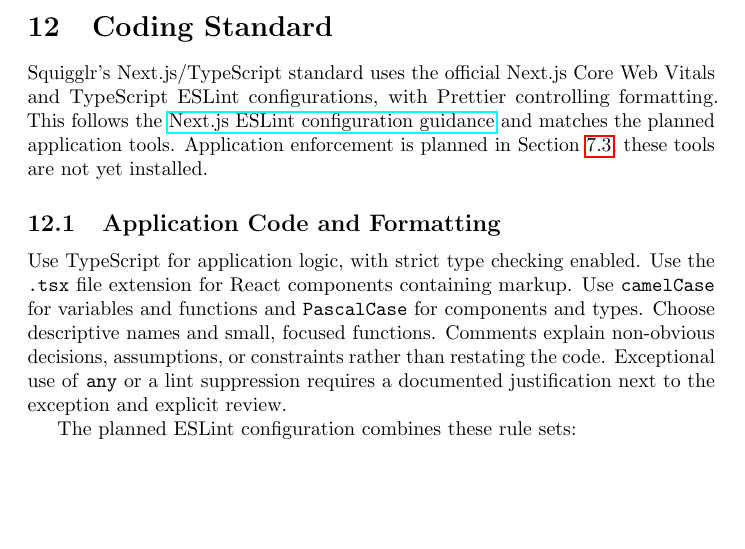
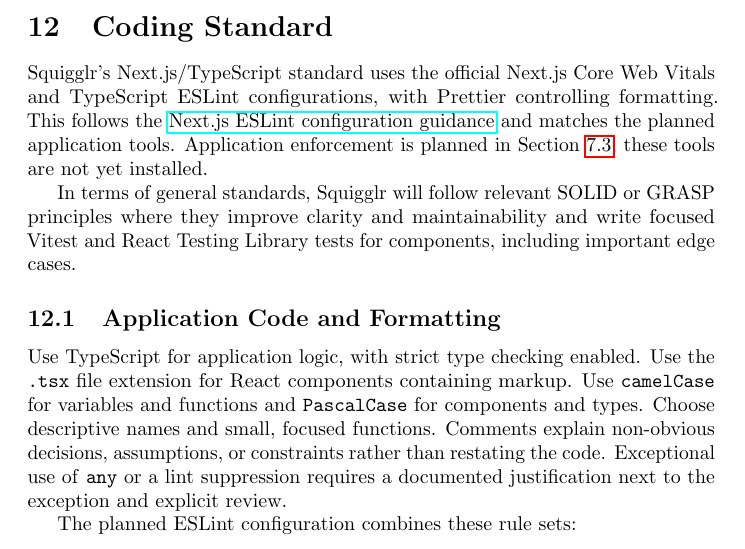
Before and after one commit to AHMEDELZARIA/squigglr, a LaTeX document (docs/DevelopmentPlan/DevelopmentPlan.tex): part of page 24 of 37, cut so that both start at the same text, the shorter picture padded with empty space. Compiled offline with pdfLaTeX; a LaTeX package or settings file that is missing is left out.

Commit message:
docs: added brief paragraph addressing coding standards section

```diff
--- a/docs/DevelopmentPlan/DevelopmentPlan.tex
+++ b/docs/DevelopmentPlan/DevelopmentPlan.tex
@@ -1285,6 +1285,11 @@
 tools. Application enforcement is planned in Section~\ref{sec:ci-plan};
 these tools are not yet installed.
 
+In terms of general standards, Squigglr will follow relevant SOLID or GRASP
+principles where they improve clarity and maintainability and write focused
+Vitest and React Testing Library tests for components, including important
+edge cases.
+
 \subsection{Application Code and Formatting}
 
 Use TypeScript for application logic, with strict type checking
```
